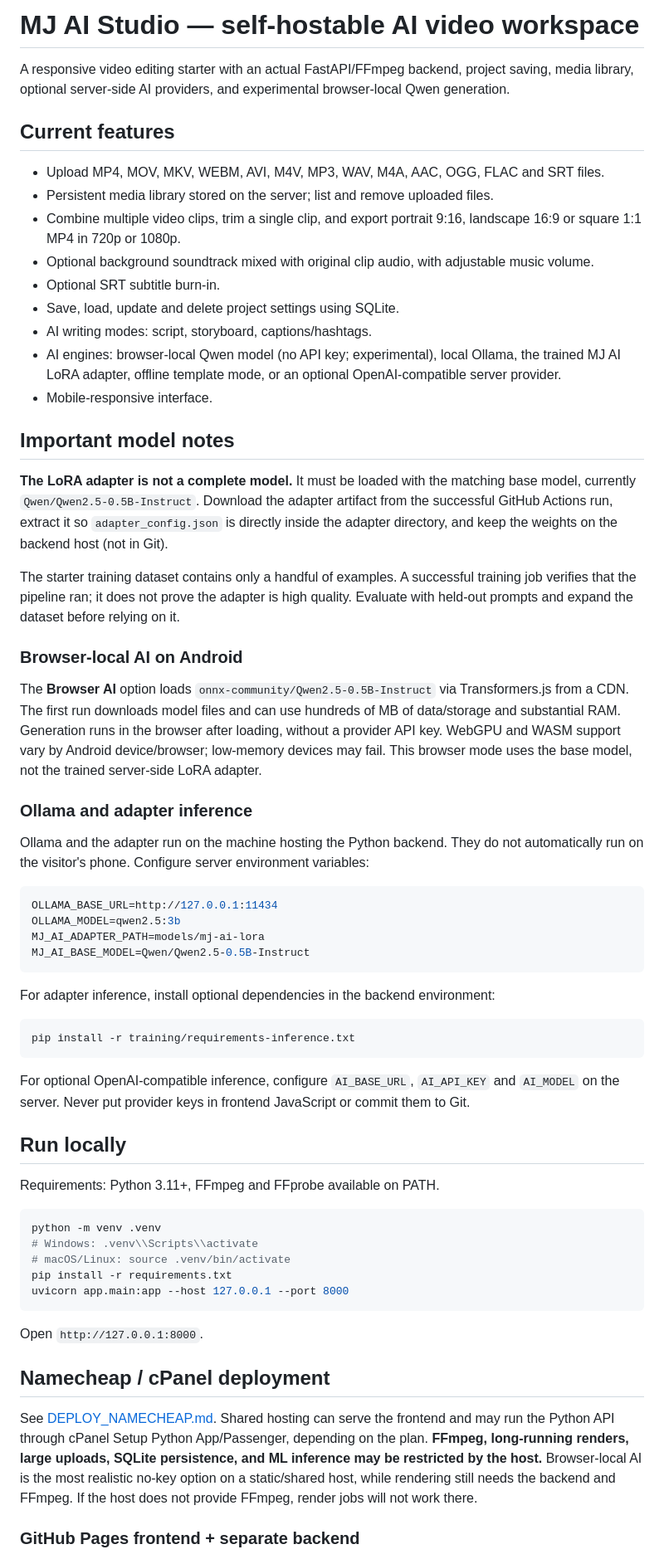
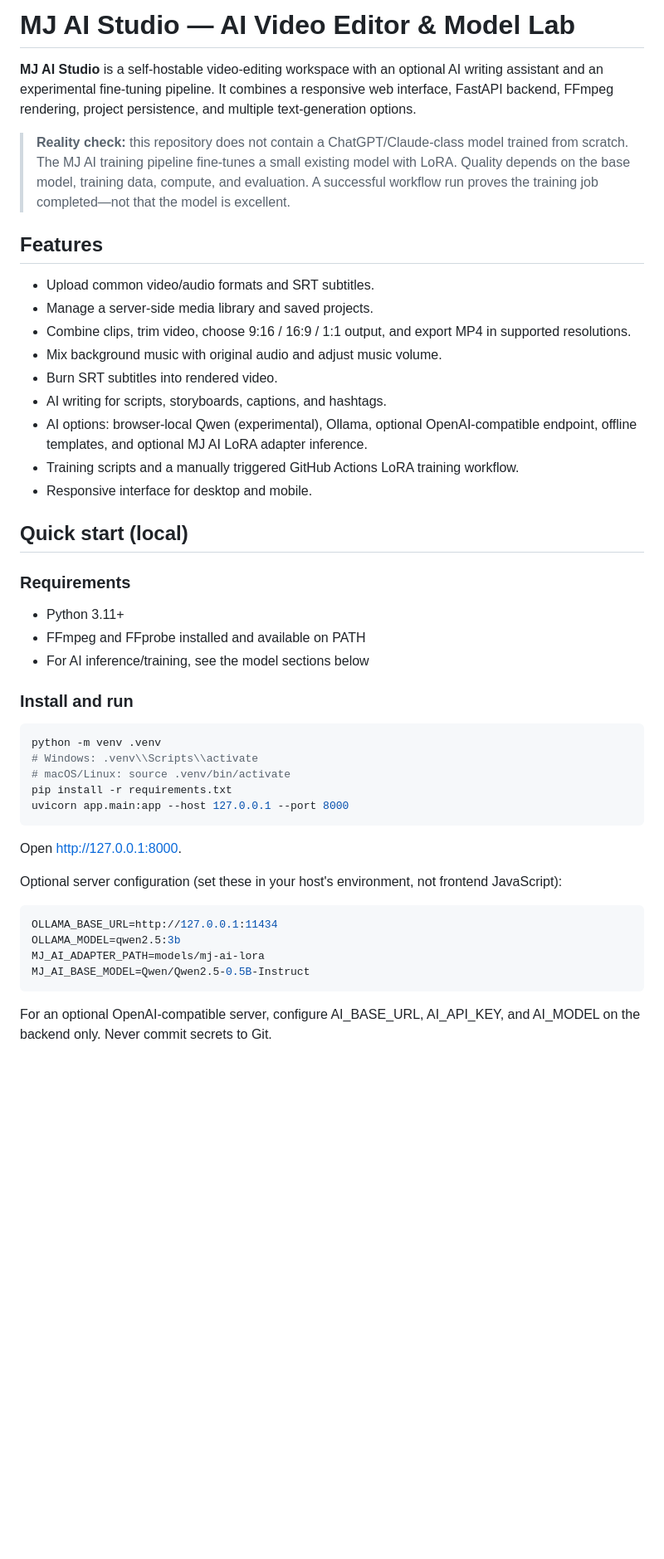
Before and after one commit to singwithsashu-a11y/Ai-video-free, a Markdown page: README.md, the part around one of its changes. Shown at 83% size. GitHub-like rendering; blank space fills up the shorter version.

Commit message:
docs: expand MJ AI Studio README and model training guide

````diff
--- a/README.md
+++ b/README.md
@@ -1,65 +1,48 @@
-# MJ AI Studio — self-hostable AI video workspace
+# MJ AI Studio — AI Video Editor & Model Lab
 
-A responsive video editing starter with an actual FastAPI/FFmpeg backend, project saving, media library, optional server-side AI providers, and experimental browser-local Qwen generation.
+**MJ AI Studio** is a self-hostable video-editing workspace with an optional AI writing assistant and an experimental fine-tuning pipeline. It combines a responsive web interface, FastAPI backend, FFmpeg rendering, project persistence, and multiple text-generation options.
 
-## Current features
+> **Reality check:** this repository does not contain a ChatGPT/Claude-class model trained from scratch. The MJ AI training pipeline fine-tunes a small existing model with LoRA. Quality depends on the base model, training data, compute, and evaluation. A successful workflow run proves the training job completed—not that the model is excellent.
 
-- Upload MP4, MOV, MKV, WEBM, AVI, M4V, MP3, WAV, M4A, AAC, OGG, FLAC and SRT files.
-- Persistent media library stored on the server; list and remove uploaded files.
-- Combine multiple video clips, trim a single clip, and export portrait 9:16, landscape 16:9 or square 1:1 MP4 in 720p or 1080p.
-- Optional background soundtrack mixed with original clip audio, with adjustable music volume.
-- Optional SRT subtitle burn-in.
-- Save, load, update and delete project settings using SQLite.
-- AI writing modes: script, storyboard, captions/hashtags.
-- AI engines: browser-local Qwen model (no API key; experimental), local Ollama, the trained MJ AI LoRA adapter, offline template mode, or an optional OpenAI-compatible server provider.
-- Mobile-responsive interface.
+## Features
 
-## Important model notes
+- Upload common video/audio formats and SRT subtitles.
+- Manage a server-side media library and saved projects.
+- Combine clips, trim video, choose 9:16 / 16:9 / 1:1 output, and export MP4 in supported resolutions.
+- Mix background music with original audio and adjust music volume.
+- Burn SRT subtitles into rendered video.
+- AI writing for scripts, storyboards, captions, and hashtags.
+- AI options: browser-local Qwen (experimental), Ollama, optional OpenAI-compatible endpoint, offline templates, and optional MJ AI LoRA adapter inference.
+- Training scripts and a manually triggered GitHub Actions LoRA training workflow.
+- Responsive interface for desktop and mobile.
 
-**The LoRA adapter is not a complete model.** It must be loaded with the matching base model, currently `Qwen/Qwen2.5-0.5B-Instruct`. Download the adapter artifact from the successful GitHub Actions run, extract it so `adapter_config.json` is directly inside the adapter directory, and keep the weights on the backend host (not in Git).
+## Quick start (local)
 
-The starter training dataset contains only a handful of examples. A successful training job verifies that the pipeline ran; it does not prove the adapter is high quality. Evaluate with held-out prompts and expand the dataset before relying on it.
+### Requirements
+- Python 3.11+
+- FFmpeg and FFprobe installed and available on PATH
+- For AI inference/training, see the model sections below
 
-### Browser-local AI on Android
+### Install and run
 
-The **Browser AI** option loads `onnx-community/Qwen2.5-0.5B-Instruct` via Transformers.js from a CDN. The first run downloads model files and can use hundreds of MB of data/storage and substantial RAM. Generation runs in the browser after loading, without a provider API key. WebGPU and WASM support vary by Android device/browser; low-memory devices may fail. This browser mode uses the base model, not the trained server-side LoRA adapter.
-
-### Ollama and adapter inference
-
-Ollama and the adapter run on the machine hosting the Python backend. They do not automatically run on the visitor's phone. Configure server environment variables:
-
-```env
-OLLAMA_BASE_URL=http://127.0.0.1:11434
-OLLAMA_MODEL=qwen2.5:3b
-MJ_AI_ADAPTER_PATH=models/mj-ai-lora
-MJ_AI_BASE_MODEL=Qwen/Qwen2.5-0.5B-Instruct
-```
-
-For adapter inference, install optional dependencies in the backend environment:
-
-```bash
-pip install -r training/requirements-inference.txt
-```
-
-For optional OpenAI-compatible inference, configure `AI_BASE_URL`, `AI_API_KEY` and `AI_MODEL` on the server. Never put provider keys in frontend JavaScript or commit them to Git.
-
-## Run locally
-
-Requirements: Python 3.11+, FFmpeg and FFprobe available on PATH.
-
-```bash
+~~~bash
 python -m venv .venv
 # Windows: .venv\\Scripts\\activate
 # macOS/Linux: source .venv/bin/activate
 pip install -r requirements.txt
 uvicorn app.main:app --host 127.0.0.1 --port 8000
-```
+~~~
 
-Open `http://127.0.0.1:8000`.
+Open http://127.0.0.1:8000.
 
-## Namecheap / cPanel deployment
+Optional server configuration (set these in your host's environment, not frontend JavaScript):
 
-See [DEPLOY_NAMECHEAP.md](DEPLOY_NAMECHEAP.md). Shared hosting can serve the frontend and may run the Python API through cPanel Setup Python App/Passenger, depending on the plan. **FFmpeg, long-running renders, large uploads, SQLite persistence, and ML inference may be restricted by the host.** Browser-local AI is the most realistic no-key option on a static/shared host, while rendering still needs the backend and FFmpeg. If the host does not provide FFmpeg, render jobs will not work there.
+~~~env
+OLLAMA_BASE_URL=http://127.0.0.1:11434
+OLLAMA_MODEL=qwen2.5:3b
+MJ_AI_ADAPTER_PATH=models/mj-ai-lora
+MJ_AI_BASE_MODEL=Qwen/Qwen2.5-0.5B-Instruct
+~~~
 
-### GitHub Pages frontend + separate backend
+For an optional OpenAI-compatible server, configure AI_BASE_URL, AI_API_KEY, and AI_MODEL on the backend only. Never commit secrets to Git.
 
````
Also changed, not shown: other parts of README.md (+67 -15 lines).
